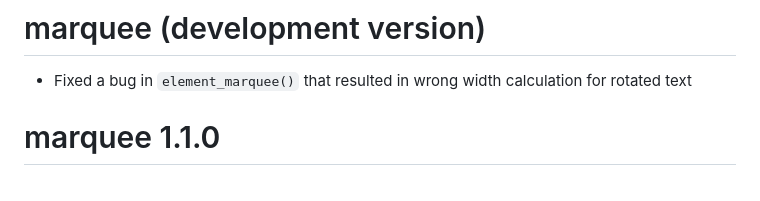
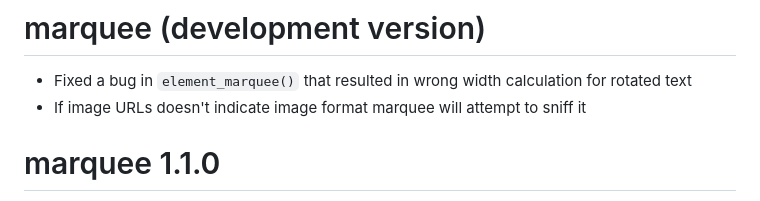
Before and after one commit to r-lib/marquee, a Markdown page: NEWS.md, the part around the change. Drawn GitHub-style.

Commit message:
Let marquee sniff format if missing

```diff
--- a/NEWS.md
+++ b/NEWS.md
@@ -2,6 +2,7 @@
 
 * Fixed a bug in `element_marquee()` that resulted in wrong width calculation
   for rotated text
+* If image URLs doesn't indicate image format marquee will attempt to sniff it
 
 # marquee 1.1.0
 
```
Also changed, not shown: README.md (+2 -2 lines), man/figures/README-pressure-1.png (deleted), man/figures/README-unnamed-chunk-2-1.png, 2 other files.
